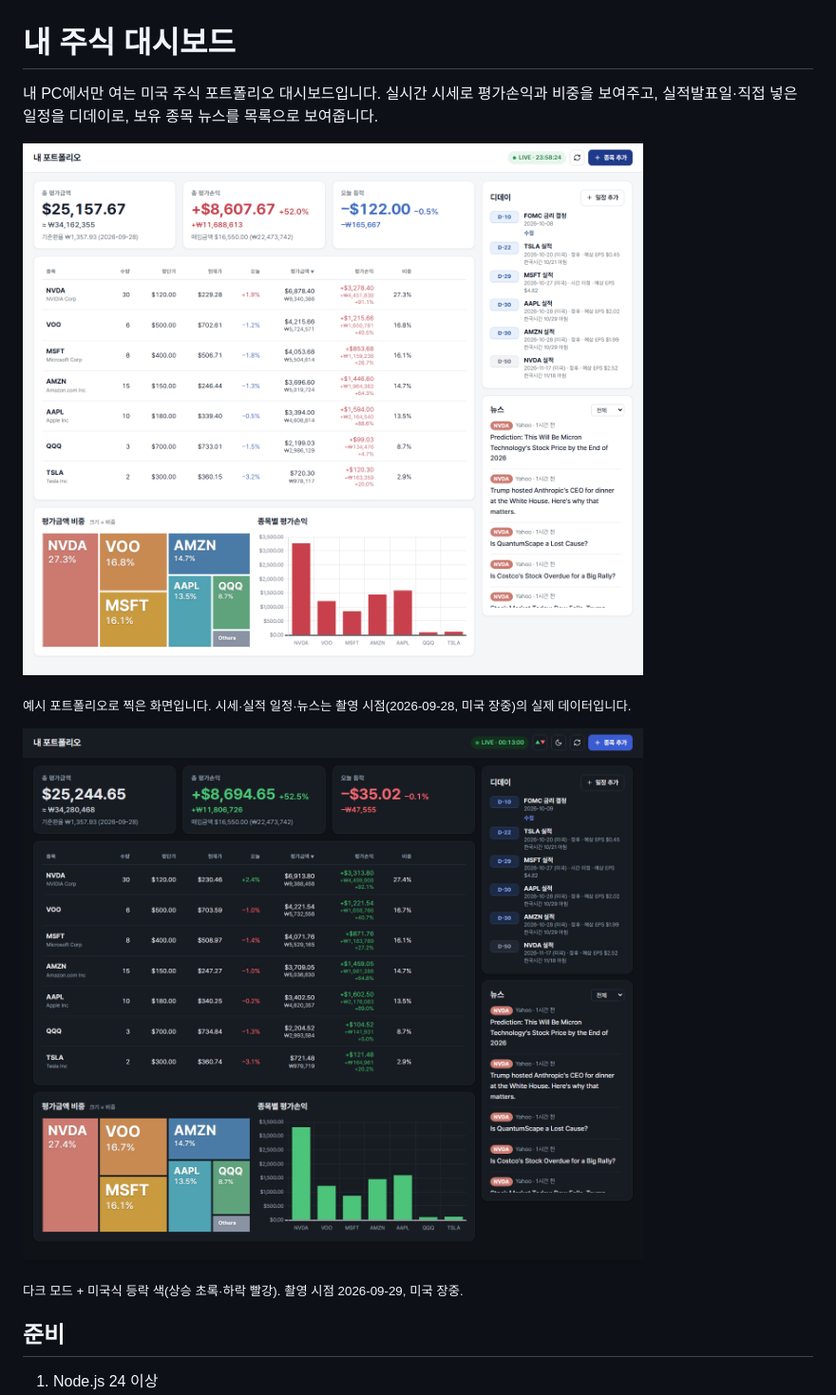
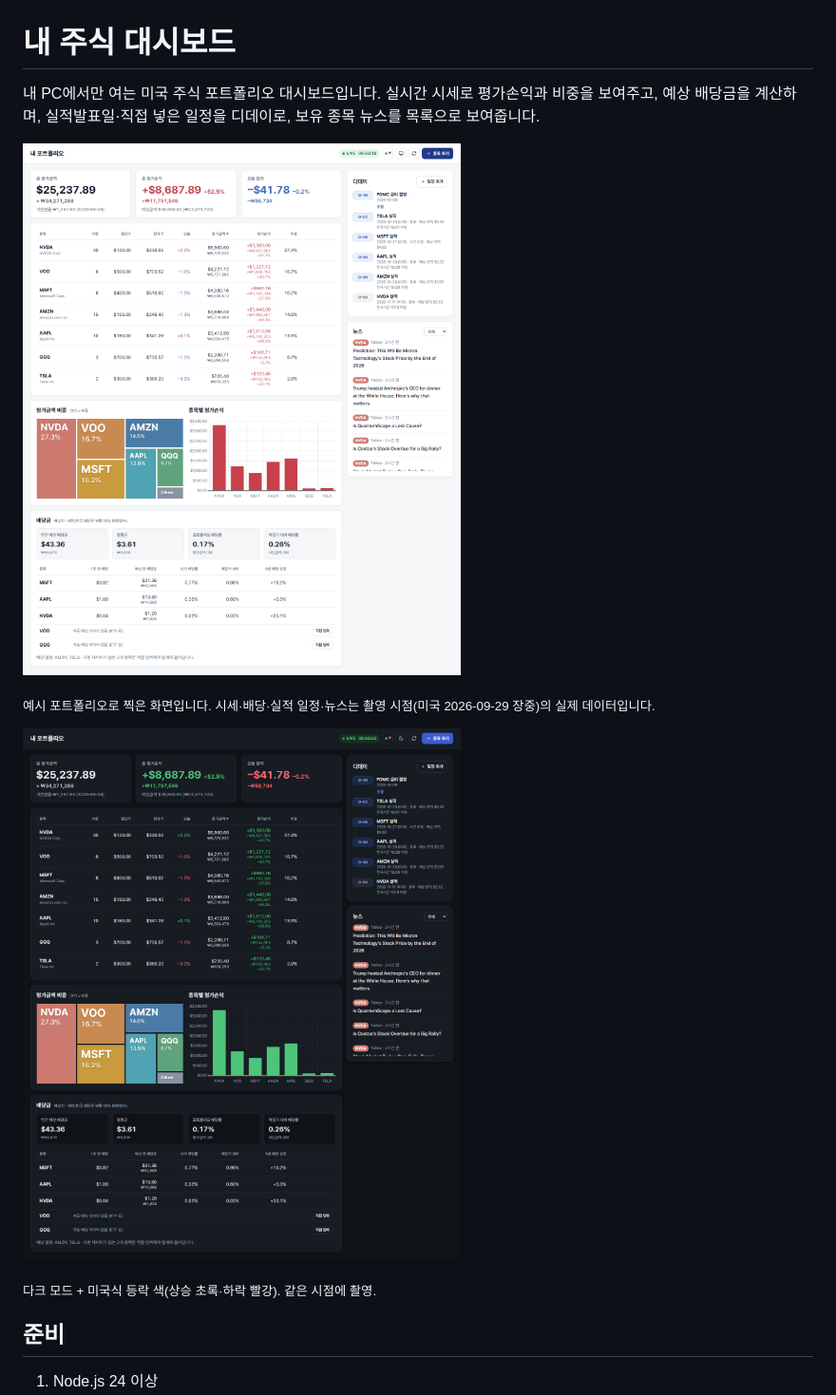
Before and after one commit to 0421cjy/stock-dashboard, a Markdown page: README.md, the part around one of its changes. Shown at 95% size. Drawn GitHub-style; pictures changed too: docs/screenshot-dark.png, docs/screenshot.png.

Commit message:
docs: retake README screenshots with the dividend panel
Co-Authored-By: Claude Opus 5.5 <noreply@anthropic.com>

```diff
--- a/README.md
+++ b/README.md
@@ -1,4 +1,4 @@
 # 내 주식 대시보드
 
-내 PC에서만 여는 미국 주식 포트폴리오 대시보드입니다. 실시간 시세로 평가손익과 비중을 보여주고, 실적발표일·직접 넣은 일정을 디데이로, 보유 종목 뉴스를 목록으로 보여줍니다.
+내 PC에서만 여는 미국 주식 포트폴리오 대시보드입니다. 실시간 시세로 평가손익과 비중을 보여주고, 예상 배당금을 계산하며, 실적발표일·직접 넣은 일정을 디데이로, 보유 종목 뉴스를 목록으로 보여줍니다.
 
@@ -6,9 +6,9 @@
 
-<sub>예시 포트폴리오로 찍은 화면입니다. 시세·실적 일정·뉴스는 촬영 시점(2026-09-28, 미국 장중)의 실제 데이터입니다.</sub>
+<sub>예시 포트폴리오로 찍은 화면입니다. 시세·배당·실적 일정·뉴스는 촬영 시점(미국 2026-09-29 장중)의 실제 데이터입니다.</sub>
 
 ![다크 모드와 미국식 등락 색(상승 초록·하락 빨강)으로 본 대시보드 화면](docs/screenshot-dark.png)
 
-<sub>다크 모드 + 미국식 등락 색(상승 초록·하락 빨강). 촬영 시점 2026-09-29, 미국 장중.</sub>
+<sub>다크 모드 + 미국식 등락 색(상승 초록·하락 빨강). 같은 시점에 촬영.</sub>
 
 ## 준비
 
```
Also changed, not shown: other parts of README.md (+1 -1 lines).
